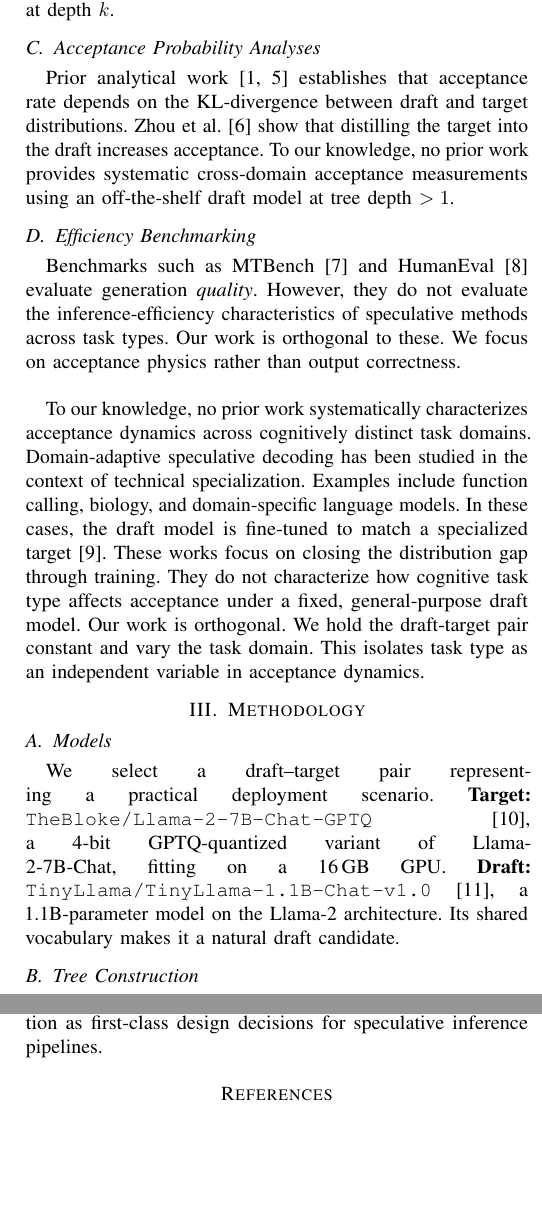
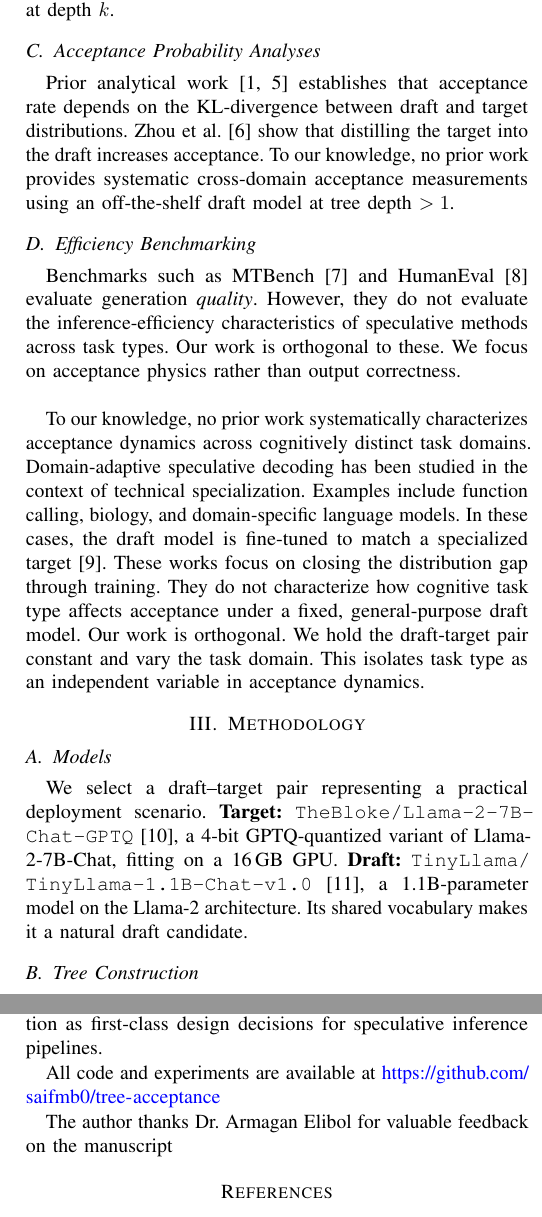
Before and after one commit to saifmb0/tree-acceptance, a LaTeX paper (paper/main.tex): two parts of the columns of pages 2 and 5 of 5, joined at a grey line, cut so that both start at the same text, the shorter picture padded with empty space. Compiled offline with pdfLaTeX; a missing font is replaced by an installed copy or a similar font; a LaTeX package or settings file that is missing is left out.

Commit message:
Add github link to paper + final submission and arXiv upload

```diff
--- a/paper/main.tex
+++ b/paper/main.tex
@@ -114,9 +114,9 @@ across cognitively distinct task domains. Domain-adaptive speculative decoding h
 
 \subsection{Models}
 We select a draft--target pair representing a practical deployment scenario.
-\textbf{Target:} \texttt{TheBloke/Llama-2-7B-Chat-GPTQ}~\cite{touvron2023llama},
+\textbf{Target:} \texttt{TheBloke/\allowbreak Llama-2-7B-\allowbreak Chat-GPTQ}~\cite{touvron2023llama},
 a 4-bit GPTQ-quantized variant of Llama-2-7B-Chat, fitting on a 16\,GB GPU.
-\textbf{Draft:} \texttt{TinyLlama/TinyLlama-1.1B-Chat-v1.0}~\cite{zhang2024tinyllama},
+\textbf{Draft:} \texttt{TinyLlama/\allowbreak TinyLlama-1.1B-\allowbreak Chat-v1.0}~\cite{zhang2024tinyllama},
 a 1.1B-parameter model on the Llama-2 architecture. Its shared vocabulary makes it a natural draft candidate.
 
 \subsection{Tree Construction}
@@ -472,6 +472,9 @@ decoding acceptance dynamics across four NLP benchmark domains. Our principal fi
 
 These findings motivate domain-adaptive speculation strategies. They also motivate domain-specific draft model selection as first-class design decisions for speculative inference pipelines.
 
+All code and experiments are available at \url{https://github.com/saifmb0/tree-acceptance}
+
+The author thanks Dr. Armagan Elibol for valuable feedback on the manuscript
 % ── References ───────────────────────────────────────────────────────
 \bibliographystyle{unsrtnat}
 
```
Also changed, not shown: paper/main.pdf.
